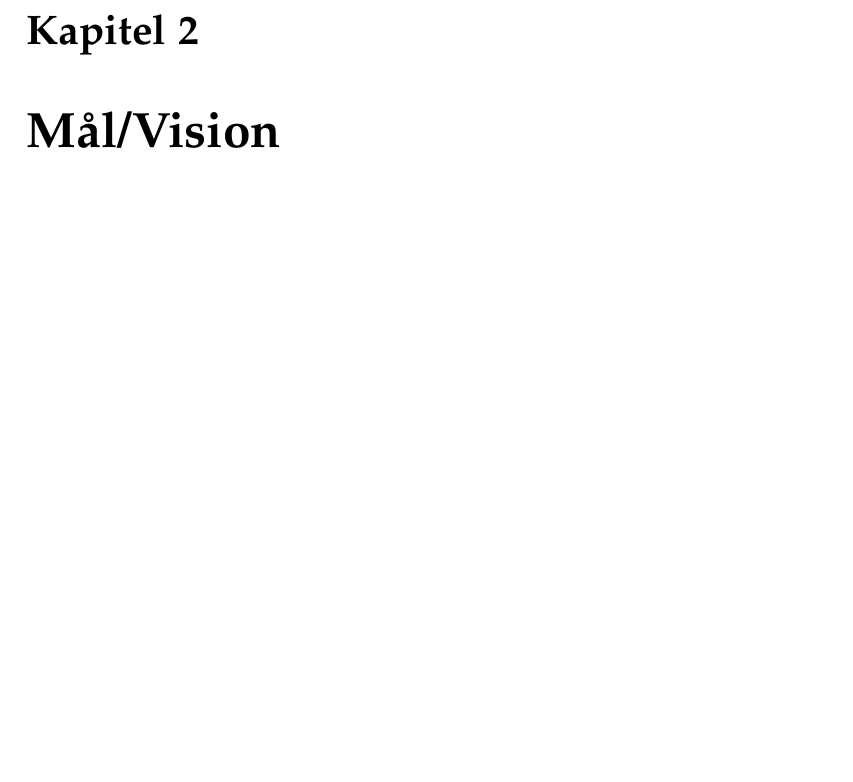
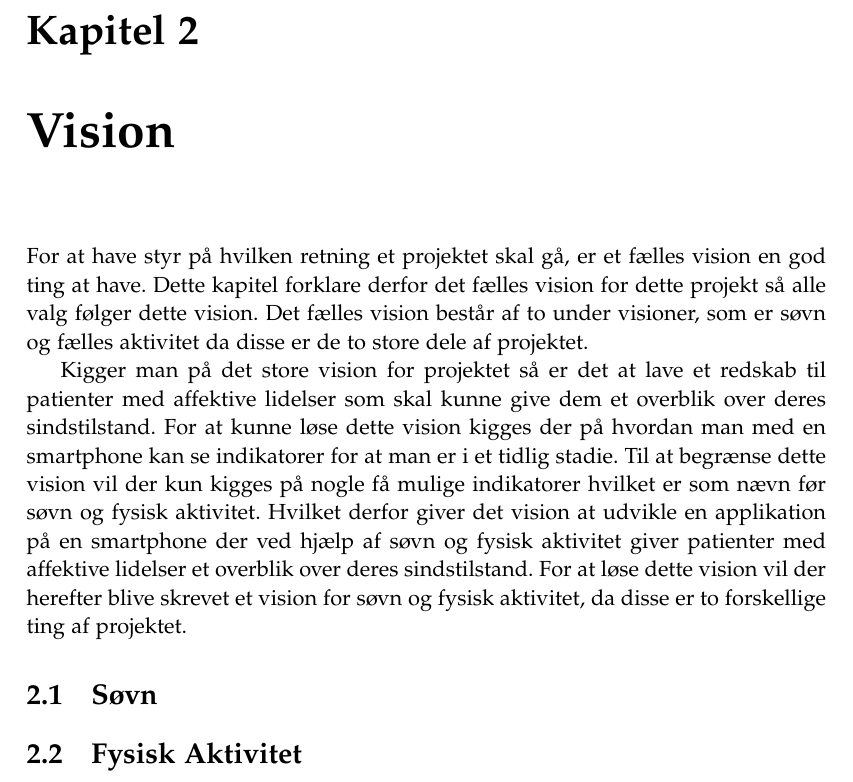
Before and after one commit to lgrave11/P8-Report, a LaTeX thesis (Report/master.tex, which reads Report/indhold/vision/meta.tex): part of page 7 of 30, cut so that both start at the same text, the shorter picture padded with empty space. Compiled offline with pdfLaTeX; a LaTeX package or settings file that is missing is left out.

Commit message:
Første udkast til vision

```diff
--- /dev/null
+++ b/Report/indhold/vision/meta.tex
@@ -0,0 +1,9 @@
+For at have styr på hvilken retning et projektet skal gå, er et fælles vision en god ting at have.
+Dette kapitel forklare derfor det fælles vision for dette projekt så alle valg følger dette vision.
+Det fælles vision består af to under visioner, som er søvn og fælles aktivitet da disse er de to store dele af projektet.
+
+Kigger man på det store vision for projektet så er det at lave et redskab til patienter med affektive lidelser som skal kunne give dem et overblik over deres sindstilstand.
+For at kunne løse dette vision kigges der på hvordan man med en smartphone kan se indikatorer for at man er i et tidlig stadie.
+Til at begrænse dette vision vil der kun kigges på nogle få mulige indikatorer hvilket er som nævn før søvn og fysisk aktivitet.
+Hvilket derfor giver det vision at udvikle en applikation på en smartphone der ved hjælp af søvn og fysisk aktivitet giver patienter med affektive lidelser et overblik over deres sindstilstand.
+For at løse dette vision vil der herefter blive skrevet et vision for søvn og fysisk aktivitet, da disse er to forskellige ting af projektet.
--- a/Report/master.tex
+++ b/Report/master.tex
@@ -46,7 +46,12 @@
 \chapter{Introduktion}
 \input{indhold/introduktion/introduktion}
 
-\chapter{Mål/Vision}
+\chapter{Vision}
+\input{indhold/vision/meta}
+\section{Søvn}
+\input{indhold/vision/soevn}
+\section{Fysisk Aktivitet}
+\input{indhold/vision/fysisk_aktivitet}
 
 \chapter{Søvn}
 \input{indhold/soevn/meta}
```
Also changed, not shown: Report/indhold/vision/fysisk_aktivitet.tex (added), Report/indhold/vision/soevn.tex (added).
